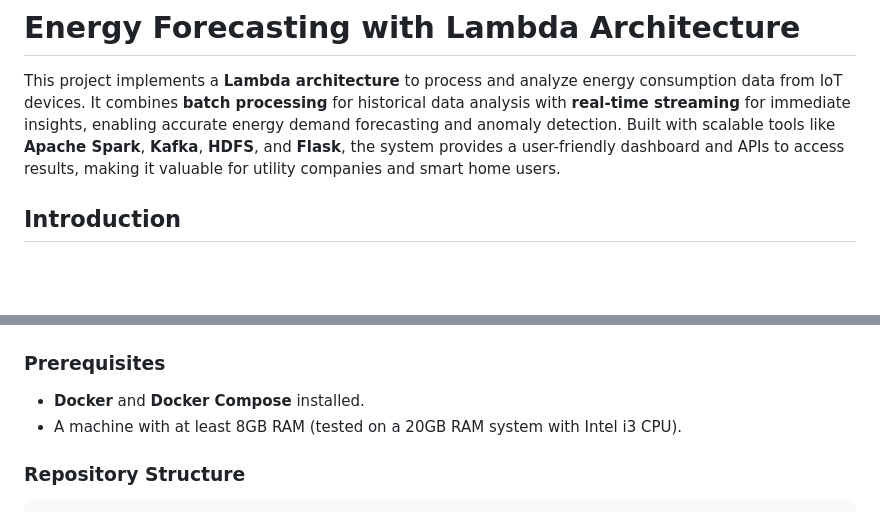
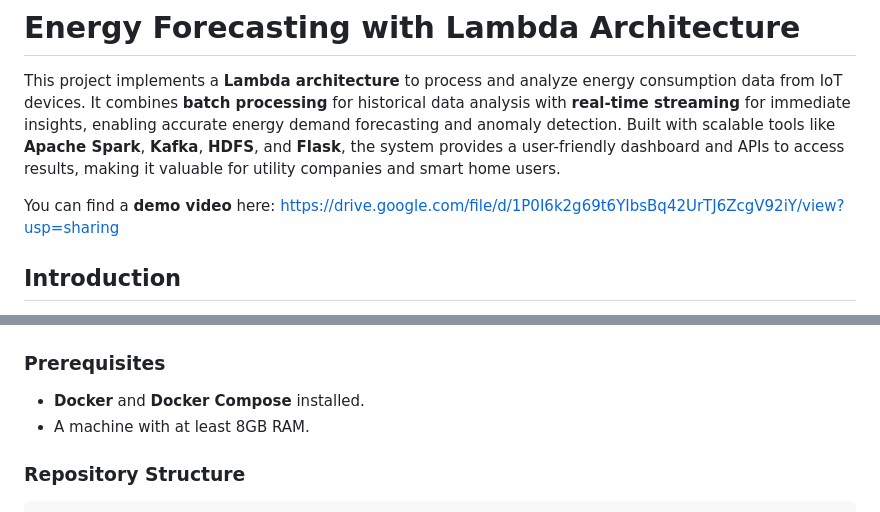
Before and after one commit to NTRajapaksha/iot-lambda, a Markdown page: README.markdown, 2 parts joined by grey strips. GitHub-like rendering; blank space fills up the shorter version.

Commit message:
Demo video update

````diff
--- a/README.markdown
+++ b/README.markdown
@@ -1,6 +1,8 @@
 # Energy Forecasting with Lambda Architecture
 
 This project implements a **Lambda architecture** to process and analyze energy consumption data from IoT devices. It combines **batch processing** for historical data analysis with **real-time streaming** for immediate insights, enabling accurate energy demand forecasting and anomaly detection. Built with scalable tools like **Apache Spark**, **Kafka**, **HDFS**, and **Flask**, the system provides a user-friendly dashboard and APIs to access results, making it valuable for utility companies and smart home users.
+
+You can find a **demo video** here: https://drive.google.com/file/d/1P0I6k2g69t6YIbsBq42UrTJ6ZcgV92iY/view?usp=sharing
 
 ## Introduction
 
@@ -88,7 +90,7 @@ The serving layer presents results to users via a web interface and APIs.
 
 ### Prerequisites
 - **Docker** and **Docker Compose** installed.
-- A machine with at least 8GB RAM (tested on a 20GB RAM system with Intel i3 CPU).
+- A machine with at least 8GB RAM.
 
 ### Repository Structure
 ```
````
